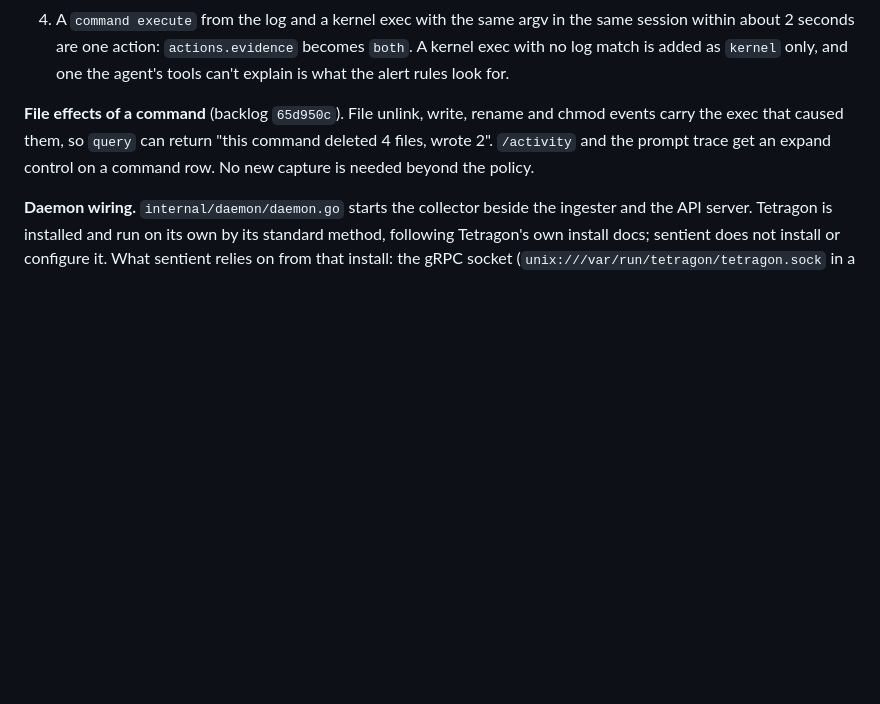
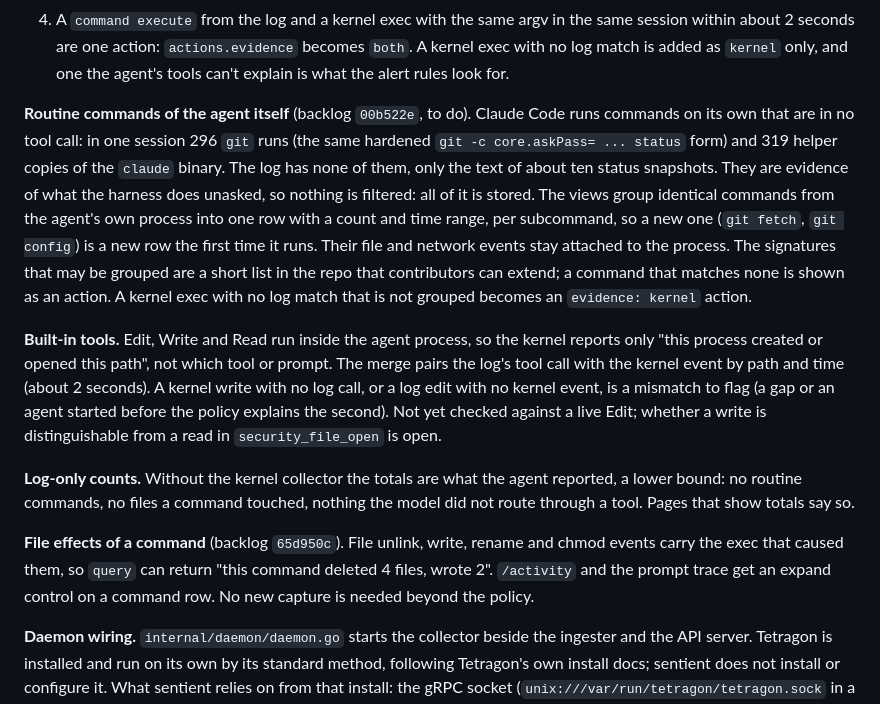
Before and after one commit to nosaka4i/sentient, a Markdown page: docs/tetragon-integration.md, the part around the change. Rendered like a GitHub page; blank space fills up the shorter version.

Commit message:
claude routine tasks

```diff
--- a/docs/tetragon-integration.md
+++ b/docs/tetragon-integration.md
@@ -101,6 +101,33 @@ and `AddGap`.
    `actions.evidence` becomes `both`. A kernel exec with no log match is added
    as `kernel` only, and one the agent's tools can't explain is what the alert
    rules look for.
+
+**Routine commands of the agent itself** (backlog `00b522e`, to do). Claude
+Code runs commands on its own that are in no tool call: in one session 296
+`git` runs (the same hardened `git -c core.askPass= ... status` form) and 319
+helper copies of the `claude` binary. The log has none of them, only the text
+of about ten status snapshots. They are evidence of what the harness does
+unasked, so nothing is filtered: all of it is stored. The views group
+identical commands from the agent's own process into one row with a count and
+time range, per subcommand, so a new one (`git fetch`, `git config`) is a new
+row the first time it runs. Their file and network events stay attached to the
+process. The signatures that may be grouped are a short list in the repo that
+contributors can extend; a command that matches none is shown as an action. A
+kernel exec with no log match that is not grouped becomes an `evidence:
+kernel` action.
+
+**Built-in tools.** Edit, Write and Read run inside the agent process, so the
+kernel reports only "this process created or opened this path", not which tool
+or prompt. The merge pairs the log's tool call with the kernel event by path
+and time (about 2 seconds). A kernel write with no log call, or a log edit
+with no kernel event, is a mismatch to flag (a gap or an agent started before
+the policy explains the second). Not yet checked against a live Edit; whether
+a write is distinguishable from a read in `security_file_open` is open.
+
+**Log-only counts.** Without the kernel collector the totals are what the
+agent reported, a lower bound: no routine commands, no files a command
+touched, nothing the model did not route through a tool. Pages that show totals
+say so.
 
 **File effects of a command** (backlog `65d950c`). File unlink, write, rename
 and chmod events carry the exec that caused them, so `query` can return "this
```
